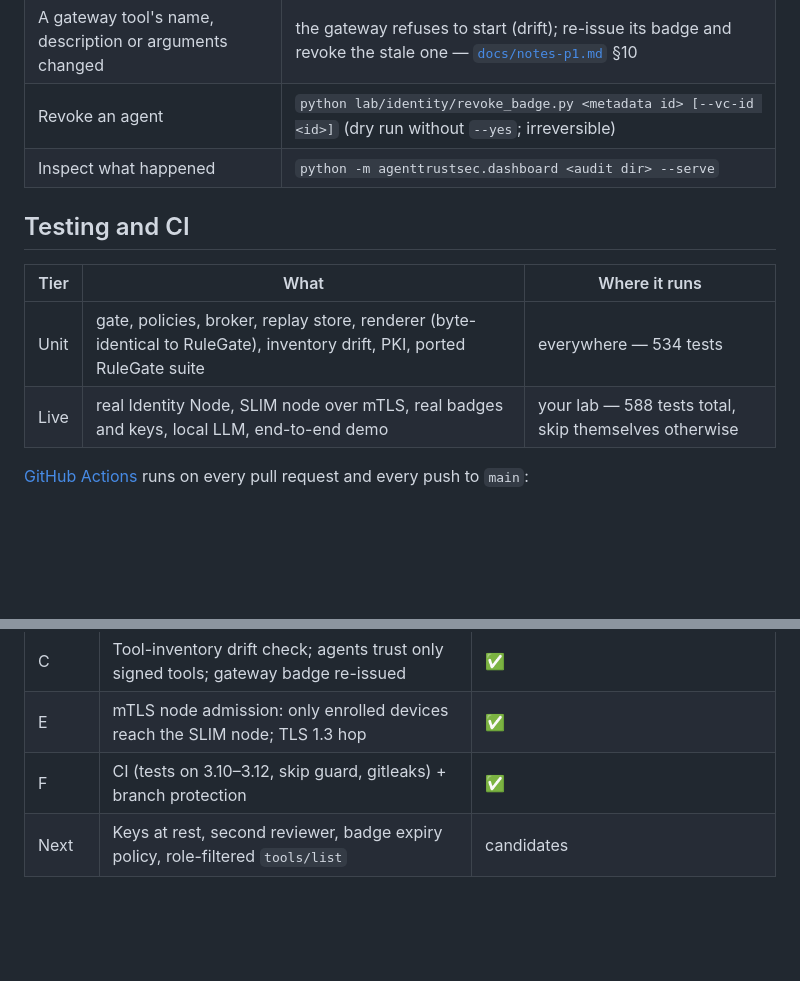
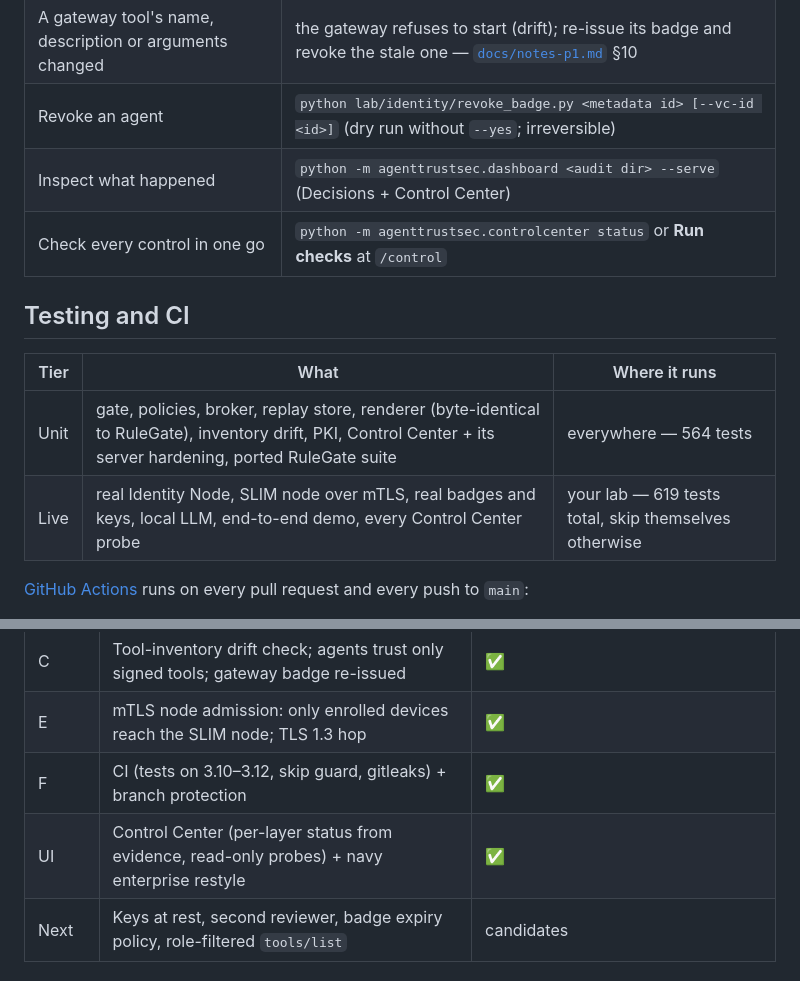
Before and after one commit to natrajexplore/Agntcy_TrustSec, a Markdown page: README.md, 2 parts joined by grey strips. GitHub-like rendering; blank space fills up the shorter version.

```diff
--- a/README.md
+++ b/README.md
@@ -371,14 +414,15 @@ record (`elapsed_ms`). Reproduce with `python eval/bench.py live --write`.
 | Rotate the lab CA | `python lab/slim/pki.py --rotate-ca`, restart the node — every old cert stops working |
 | A gateway tool's name, description or arguments changed | the gateway refuses to start (drift); re-issue its badge and revoke the stale one — [`docs/notes-p1.md`](docs/notes-p1.md) §10 |
 | Revoke an agent | `python lab/identity/revoke_badge.py <metadata id> [--vc-id <id>]` (dry run without `--yes`; irreversible) |
-| Inspect what happened | `python -m agenttrustsec.dashboard <audit dir> --serve` |
+| Inspect what happened | `python -m agenttrustsec.dashboard <audit dir> --serve` (Decisions + Control Center) |
+| Check every control in one go | `python -m agenttrustsec.controlcenter status` or **Run checks** at `/control` |
 
 ## Testing and CI
 
 | Tier | What | Where it runs |
 |---|---|---|
-| Unit | gate, policies, broker, replay store, renderer (byte-identical to RuleGate), inventory drift, PKI, ported RuleGate suite | everywhere — 534 tests |
-| Live | real Identity Node, SLIM node over mTLS, real badges and keys, local LLM, end-to-end demo | your lab — 588 tests total, skip themselves otherwise |
+| Unit | gate, policies, broker, replay store, renderer (byte-identical to RuleGate), inventory drift, PKI, Control Center + its server hardening, ported RuleGate suite | everywhere — 564 tests |
+| Live | real Identity Node, SLIM node over mTLS, real badges and keys, local LLM, end-to-end demo, every Control Center probe | your lab — 619 tests total, skip themselves otherwise |
 
 [GitHub Actions](.github/workflows/ci.yml) runs on every pull request and every push to `main`:
 
@@ -474,6 +519,7 @@ tests/                   unit tests + live tests against the lab
 | C | Tool-inventory drift check; agents trust only signed tools; gateway badge re-issued | ✅ |
 | E | mTLS node admission: only enrolled devices reach the SLIM node; TLS 1.3 hop | ✅ |
 | F | CI (tests on 3.10–3.12, skip guard, gitleaks) + branch protection | ✅ |
+| UI | Control Center (per-layer status from evidence, read-only probes) + navy enterprise restyle | ✅ |
 | Next | Keys at rest, second reviewer, badge expiry policy, role-filtered `tools/list` | candidates |
 
 ## Contributing
```
Also changed, not shown: other parts of README.md (+48 -4 lines), docs/images/control-center.png (added), docs/images/decisions-dashboard.png (added).
